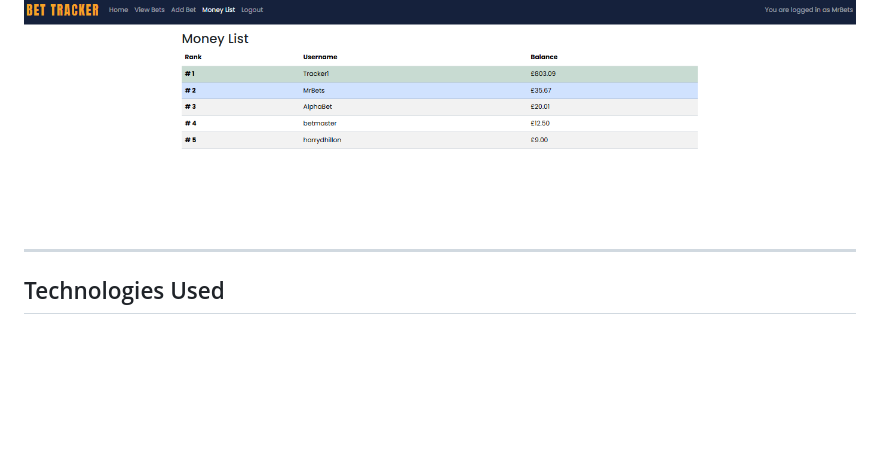
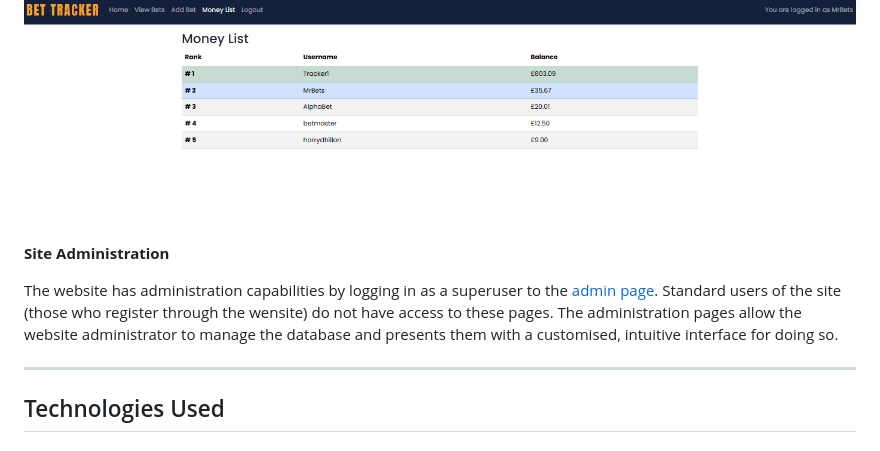
Before and after one commit to bmays9/bet-tracker, a Markdown page: README.md, the part around the change printed below. GitHub-like rendering; folded sections open; blank space fills up the shorter version.

Commit message:
Update README.md with administration feature

```diff
--- a/README.md
+++ b/README.md
@@ -390,6 +391,13 @@ Only users who have settled at least one bet will appear on this list.
 
 ![Money List](documentation/s-money.png)
 </details>
+
+
+**Site Administration**
+
+The website has administration capabilities by logging in as a superuser to the [admin page](https://track-my-bets-1ee4e00d237a.herokuapp.com/admin/).
+Standard users of the site (those who register through the wensite) do not have access to these pages.
+The administration pages allow the website administrator to manage the database and presents them with a customised, intuitive interface for doing so.
 
 -----
 
```
Also changed, not shown: other parts of README.md (+3 -2 lines).
